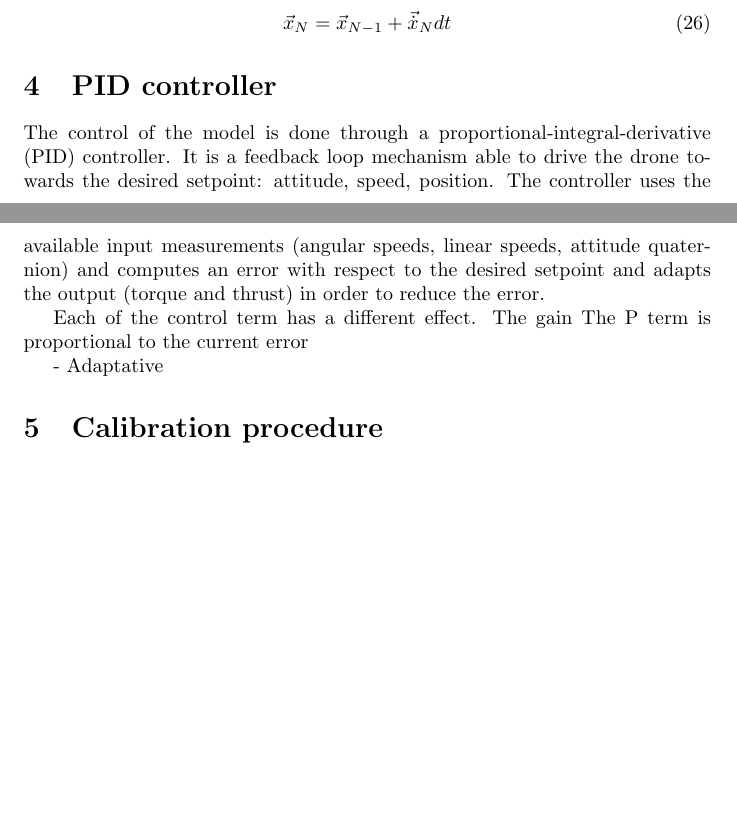
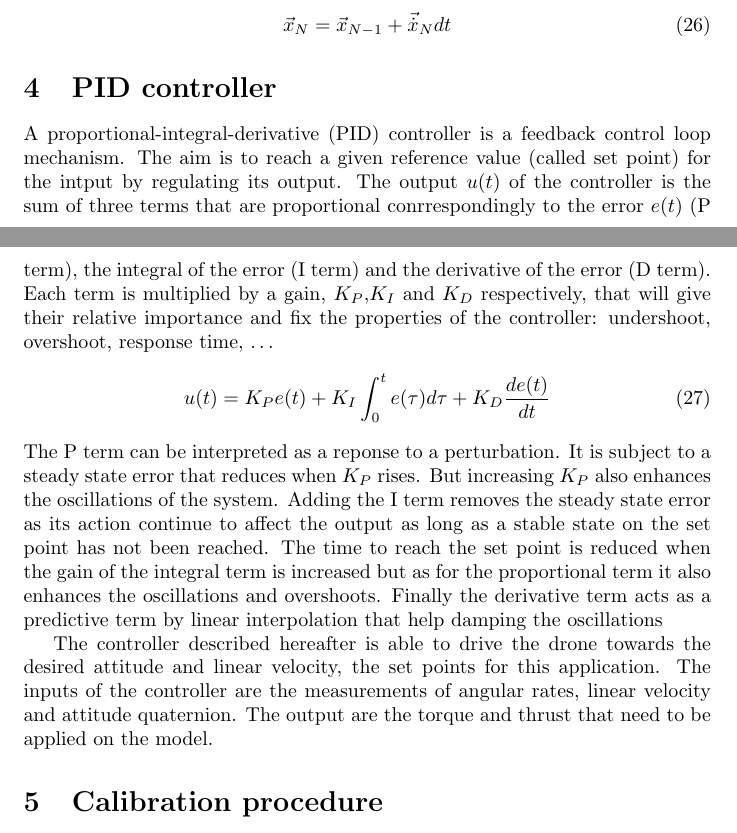
Before and after one commit to nlurkin/Drone, a LaTeX paper (DroneNote/DroneNote.tex, which reads DroneNote/controller.tex): two parts of pages 5 and 6 of 6, joined at a grey line, cut so that both start at the same text, the shorter picture padded with empty space. Compiled offline with pdfLaTeX.

Commit message:
Described the PID controller

```diff
--- a/DroneNote/controller.tex
+++ b/DroneNote/controller.tex
@@ -1,14 +1,28 @@
-The control of the model is done through a proportional-integral-derivative
-(PID) controller. It is a feedback loop mechanism able to drive the drone
-towards the desired setpoint: attitude, speed, position. The controller uses
-the available input measurements (angular speeds, linear speeds, attitude
-quaternion) and computes an error with respect to the desired setpoint and
-adapts the output (torque and thrust) in order to reduce the error.
+A proportional-integral-derivative (PID) controller is a feedback control loop mechanism. The aim is to reach a given
+reference value (called set point) for the intput by regulating its output. The output $u(t)$ of the controller is the
+sum of three terms that are proportional conrrespondingly to the error $e(t)$ (P term), the integral of the error (I
+term) and the derivative of the error (D term). Each term is multiplied by a gain, $K_P$,$K_I$ and $K_D$ respectively,
+that will give their relative importance and fix the properties of the controller: undershoot, overshoot, response
+time, \ldots
+\begin{equation}
+	u(t) = K_P e(t) + K_I\int_0^t{e(\tau)d\tau} + K_D \frac{de(t)}{dt}
+\end{equation}
+The P term can be interpreted as a reponse to a perturbation. It is subject to a steady state error that reduces when
+$K_P$ rises. But increasing $K_P$ also enhances the oscillations of the system. Adding the I term removes the steady
+state error as its action continue to affect the output as long as a stable state on the set point has not been
+reached. The time to reach the set point is reduced when the gain of the integral term is increased but as for the
+proportional term it also enhances the oscillations and overshoots. Finally the derivative term acts as a predictive
+term by linear interpolation that help damping the oscillations
 
+%TODO high pass and low pass filters for the derivative term (see astrom-ch6)
 
-Each
-of the control term has a different effect. The gain The P term is proportional
-to the current error
+%TODO address integral windup
+%TODO address derivative kick
+%TODO feed forward when changing the setpoint
+%TODO think about a cascaded PID : the first controls the torque, the second control the motor:
+% motor_response = PID(measured_torque, PID(sensor, setpoint));
+%TODO look at the different forms of PID for optimisation
 
-
- - Adaptative
+The controller described hereafter is able to drive the drone towards the desired attitude and linear velocity, the set
+points for this application. The inputs of the controller are the measurements of angular rates, linear velocity and
+attitude quaternion. The output are the torque and thrust that need to be applied on the model.
```
